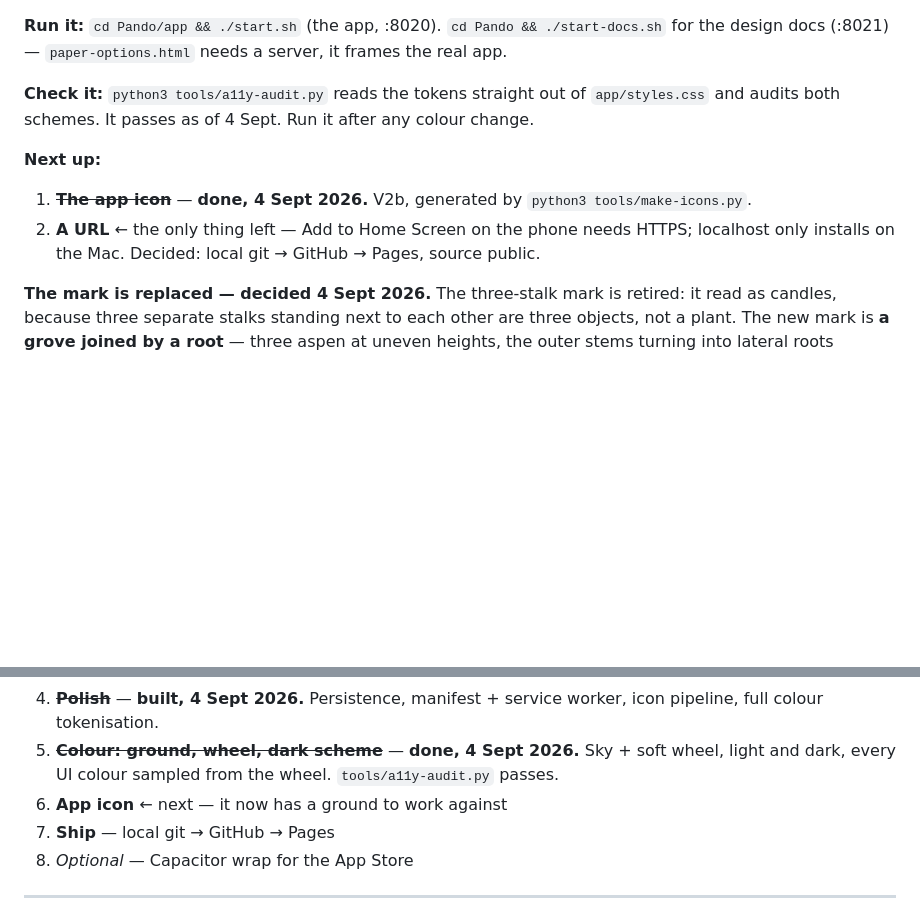
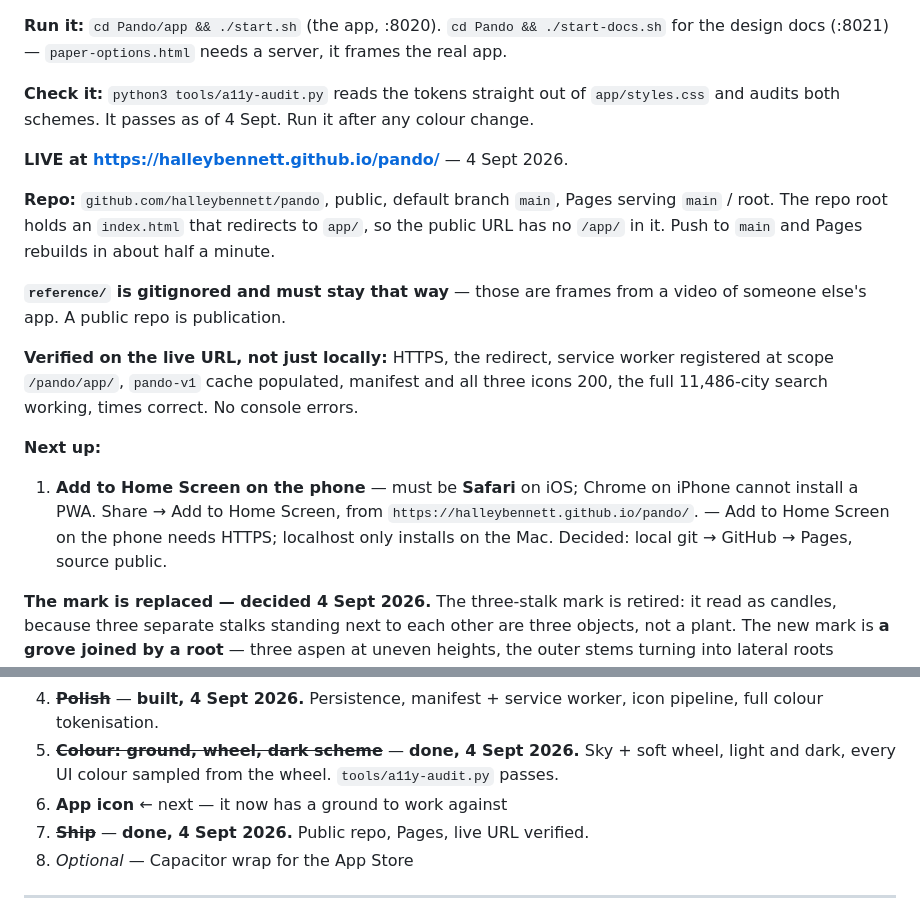
Before and after one commit to halleybennett/pando, a Markdown page: PLAN.md, 2 parts joined by grey strips. Drawn GitHub-style; blank space fills up the shorter version.

Commit message:
Record the live URL and what was verified on it
Co-Authored-By: Claude Opus 5 <noreply@anthropic.com>

```diff
--- a/PLAN.md
+++ b/PLAN.md
@@ -23,9 +23,22 @@ for the design docs (:8021) — `paper-options.html` needs a server, it frames t
 **Check it:** `python3 tools/a11y-audit.py` reads the tokens straight out of `app/styles.css`
 and audits both schemes. It passes as of 4 Sept. Run it after any colour change.
 
+**LIVE at https://halleybennett.github.io/pando/** — 4 Sept 2026.
+
+**Repo:** `github.com/halleybennett/pando`, public, default branch `main`, Pages serving `main` /
+root. The repo root holds an `index.html` that redirects to `app/`, so the public URL has no
+`/app/` in it. Push to `main` and Pages rebuilds in about half a minute.
+
+**`reference/` is gitignored and must stay that way** — those are frames from a video of someone
+else's app. A public repo is publication.
+
+**Verified on the live URL, not just locally:** HTTPS, the redirect, service worker registered at
+scope `/pando/app/`, `pando-v1` cache populated, manifest and all three icons 200, the full
+11,486-city search working, times correct. No console errors.
+
 **Next up:**
-1. ~~**The app icon**~~ — **done, 4 Sept 2026.** V2b, generated by `python3 tools/make-icons.py`.
-2. **A URL** ← the only thing left — Add to Home Screen on the phone needs HTTPS; localhost only installs on the Mac.
+1. **Add to Home Screen on the phone** — must be **Safari** on iOS; Chrome on iPhone cannot install
+   a PWA. Share → Add to Home Screen, from `https://halleybennett.github.io/pando/`. — Add to Home Screen on the phone needs HTTPS; localhost only installs on the Mac.
    Decided: local git → GitHub → Pages, source public.
 
 **The mark is replaced — decided 4 Sept 2026.** The three-stalk mark is retired: it read as
@@ -469,7 +482,7 @@ Flagging rather than deciding.
 5. ~~**Colour: ground, wheel, dark scheme**~~ — **done, 4 Sept 2026.** Sky + soft wheel, light
    and dark, every UI colour sampled from the wheel. `tools/a11y-audit.py` passes.
 6. **App icon** ← next — it now has a ground to work against
-7. **Ship** — local git → GitHub → Pages
+7. ~~**Ship**~~ — **done, 4 Sept 2026.** Public repo, Pages, live URL verified.
 8. *Optional* — Capacitor wrap for the App Store
 
 ---
```
